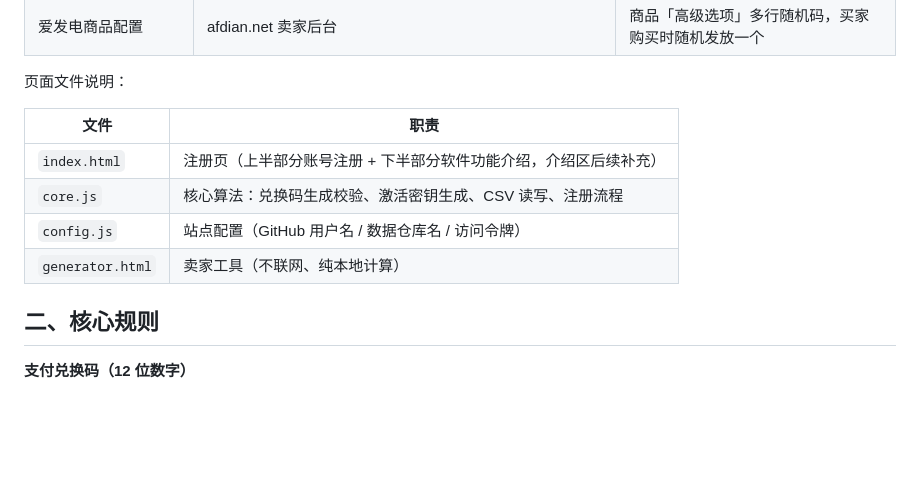
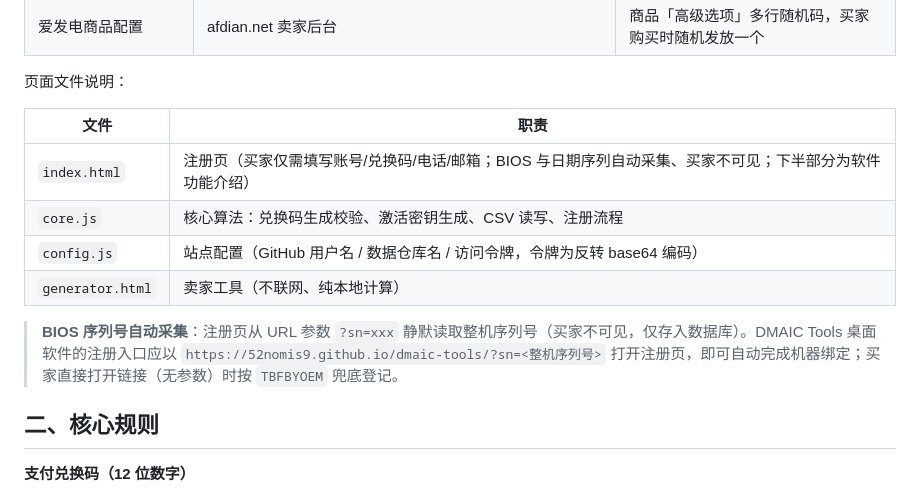
Before and after one commit to 52nomis9/dmaic-tools, a Markdown page: README.md, the part around the change. GitHub-like rendering; blank space fills up the shorter version.

Commit message:
deploy: update README.md

```diff
--- a/README.md
+++ b/README.md
@@ -15,10 +15,12 @@
 
 | 文件               | 职责                                 |
 | ---------------- | ---------------------------------- |
-| `index.html`     | 注册页（上半部分账号注册 + 下半部分软件功能介绍，介绍区后续补充） |
+| `index.html`     | 注册页（买家仅需填写账号/兑换码/电话/邮箱；BIOS 与日期序列自动采集、买家不可见；下半部分为软件功能介绍） |
 | `core.js`        | 核心算法：兑换码生成校验、激活密钥生成、CSV 读写、注册流程    |
-| `config.js`      | 站点配置（GitHub 用户名 / 数据仓库名 / 访问令牌）    |
+| `config.js`      | 站点配置（GitHub 用户名 / 数据仓库名 / 访问令牌，令牌为反转 base64 编码）    |
 | `generator.html` | 卖家工具（不联网、纯本地计算）                    |
+
+> **BIOS 序列号自动采集**：注册页从 URL 参数 `?sn=xxx` 静默读取整机序列号（买家不可见，仅存入数据库）。DMAIC Tools 桌面软件的注册入口应以 `https://52nomis9.github.io/dmaic-tools/?sn=<整机序列号>` 打开注册页，即可自动完成机器绑定；买家直接打开链接（无参数）时按 `TBFBYOEM` 兜底登记。
 
 ## 二、核心规则
 
```
